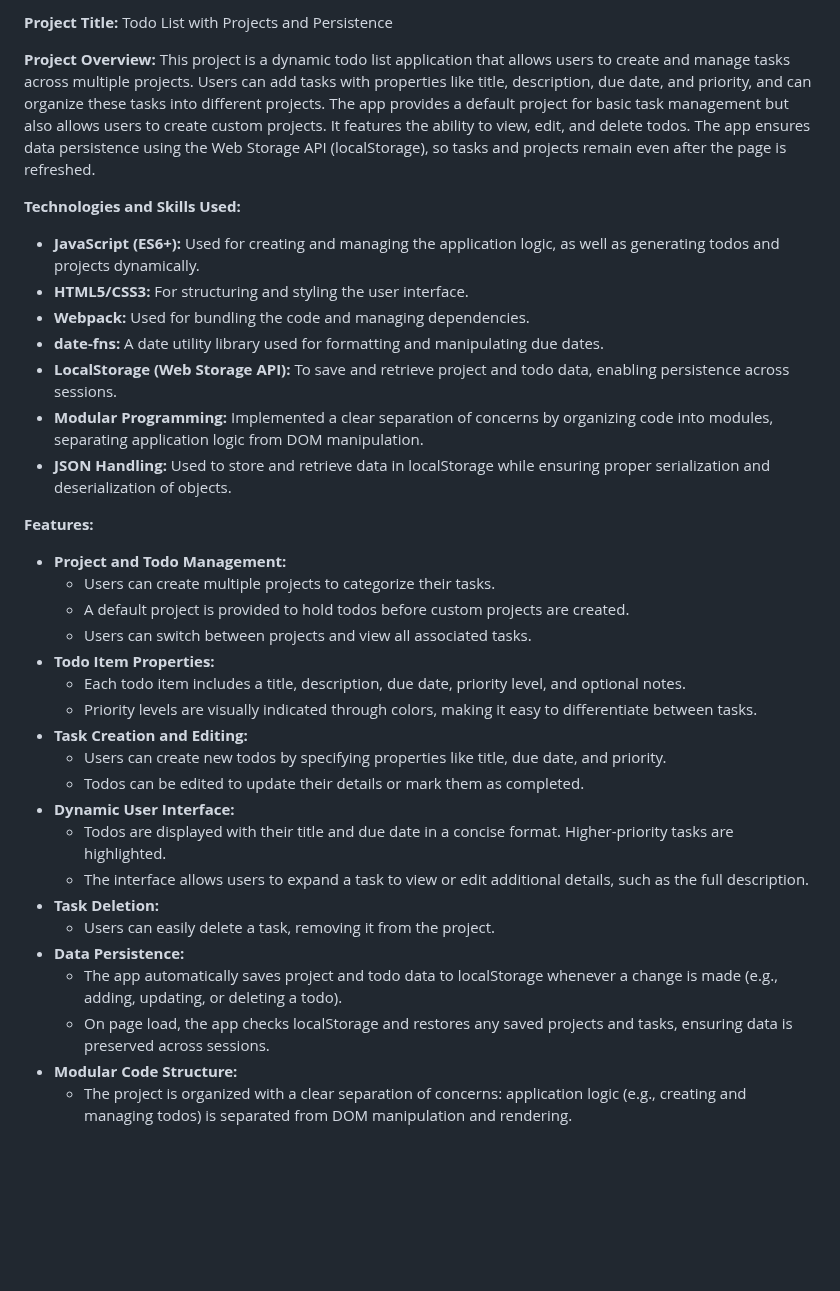
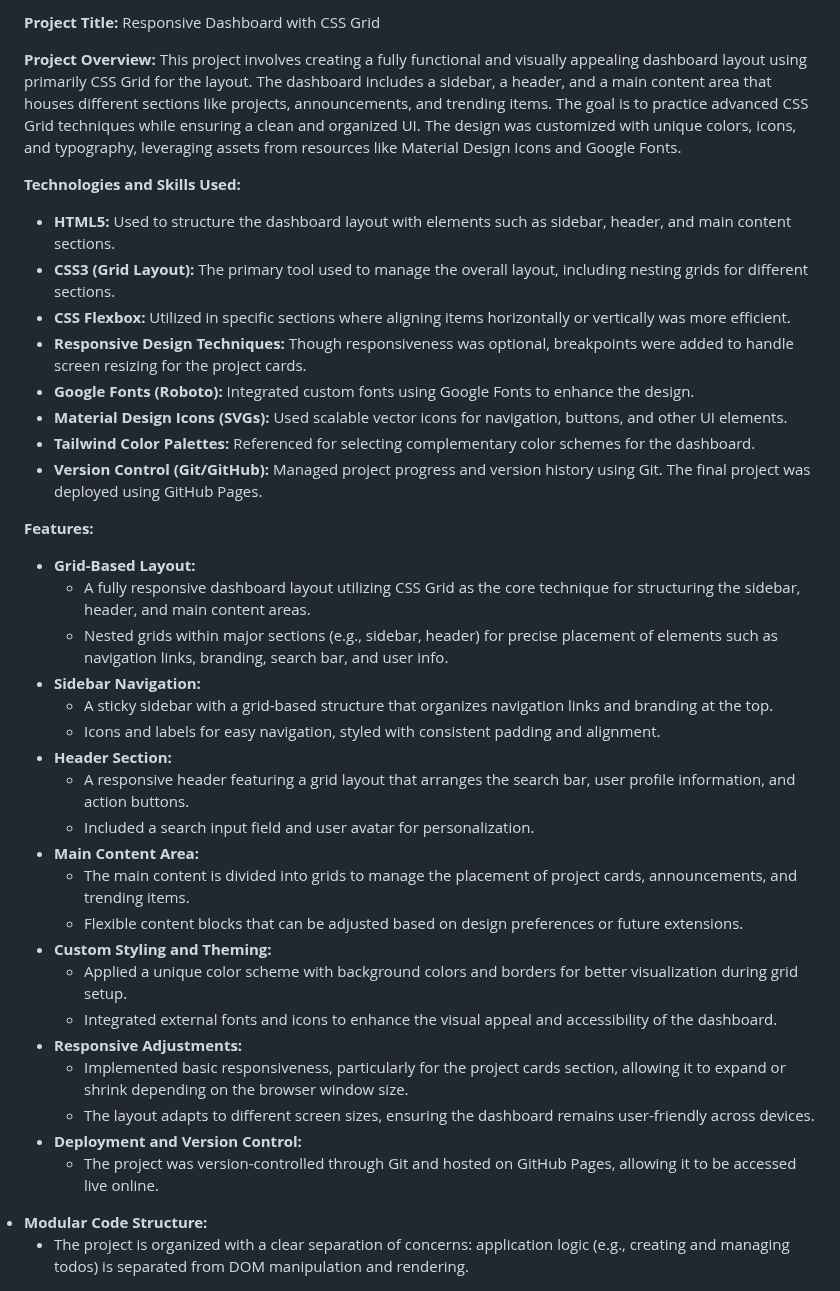
Before and after one commit to Poddyman0/odin-admin-dashboard, a Markdown page: README.md, the part around the change. Rendered like a GitHub page; blank space fills up the shorter version.

```diff
--- a/README.md
+++ b/README.md
@@ -1,59 +1,67 @@
-<strong>Project Title:</strong> Todo List with Projects and Persistence
+<strong>Project Title:</strong> Responsive Dashboard with CSS Grid
 
 <strong>Project Overview:</strong>
-This project is a dynamic todo list application that allows users to create and manage tasks across multiple projects. Users can add tasks with properties like title, description, due date, and priority, and can organize these tasks into different projects. The app provides a default project for basic task management but also allows users to create custom projects. It features the ability to view, edit, and delete todos. The app ensures data persistence using the Web Storage API (localStorage), so tasks and projects remain even after the page is refreshed.
+This project involves creating a fully functional and visually appealing dashboard layout using primarily CSS Grid for the layout. The dashboard includes a sidebar, a header, and a main content area that houses different sections like projects, announcements, and trending items. The goal is to practice advanced CSS Grid techniques while ensuring a clean and organized UI. The design was customized with unique colors, icons, and typography, leveraging assets from resources like Material Design Icons and Google Fonts.
 
 <strong>Technologies and Skills Used:</strong>
 
 <ul>
-  <li><strong>JavaScript (ES6+):</strong> Used for creating and managing the application logic, as well as generating todos and projects dynamically.</li>
-  <li><strong>HTML5/CSS3:</strong> For structuring and styling the user interface.</li>
-  <li><strong>Webpack:</strong> Used for bundling the code and managing dependencies.</li>
-  <li><strong>date-fns:</strong> A date utility library used for formatting and manipulating due dates.</li>
-  <li><strong>LocalStorage (Web Storage API):</strong> To save and retrieve project and todo data, enabling persistence across sessions.</li>
-  <li><strong>Modular Programming:</strong> Implemented a clear separation of concerns by organizing code into modules, separating application logic from DOM manipulation.</li>
-  <li><strong>JSON Handling:</strong> Used to store and retrieve data in localStorage while ensuring proper serialization and deserialization of objects.</li>
+  <li><strong>HTML5:</strong> Used to structure the dashboard layout with elements such as sidebar, header, and main content sections.</li>
+  <li><strong>CSS3 (Grid Layout):</strong> The primary tool used to manage the overall layout, including nesting grids for different sections.</li>
+  <li><strong>CSS Flexbox:</strong> Utilized in specific sections where aligning items horizontally or vertically was more efficient.</li>
+  <li><strong>Responsive Design Techniques:</strong> Though responsiveness was optional, breakpoints were added to handle screen resizing for the project cards.</li>
+  <li><strong>Google Fonts (Roboto):</strong> Integrated custom fonts using Google Fonts to enhance the design.</li>
+  <li><strong>Material Design Icons (SVGs):</strong> Used scalable vector icons for navigation, buttons, and other UI elements.</li>
+  <li><strong>Tailwind Color Palettes:</strong> Referenced for selecting complementary color schemes for the dashboard.</li>
+  <li><strong>Version Control (Git/GitHub):</strong> Managed project progress and version history using Git. The final project was deployed using GitHub Pages.</li>
 </ul>
 
 <strong>Features:</strong>
 
 <ul>
-  <li><strong>Project and Todo Management:</strong>
+  <li><strong>Grid-Based Layout:</strong>
     <ul>
-      <li>Users can create multiple projects to categorize their tasks.</li>
-      <li>A default project is provided to hold todos before custom projects are created.</li>
-      <li>Users can switch between projects and view all associated tasks.</li>
+      <li>A fully responsive dashboard layout utilizing CSS Grid as the core technique for structuring the sidebar, header, and main content areas.</li>
+      <li>Nested grids within major sections (e.g., sidebar, header) for precise placement of elements such as navigation links, branding, search bar, and user info.</li>
     </ul>
   </li>
-  <li><strong>Todo Item Properties:</strong>
+  <li><strong>Sidebar Navigation:</strong>
     <ul>
-      <li>Each todo item includes a title, description, due date, priority level, and optional notes.</li>
-      <li>Priority levels are visually indicated through colors, making it easy to differentiate between tasks.</li>
+      <li>A sticky sidebar with a grid-based structure that organizes navigation links and branding at the top.</li>
+      <li>Icons and labels for easy navigation, styled with consistent padding and alignment.</li>
     </ul>
   </li>
-  <li><strong>Task Creation and Editing:</strong>
+  <li><strong>Header Section:</strong>
     <ul>
-      <li>Users can create new todos by specifying properties like title, due date, and priority.</li>
-      <li>Todos can be edited to update their details or mark them as completed.</li>
+      <li>A responsive header featuring a grid layout that arranges the search bar, user profile information, and action buttons.</li>
+      <li>Included a search input field and user avatar for personalization.</li>
     </ul>
   </li>
-  <li><strong>Dynamic User Interface:</strong>
+  <li><strong>Main Content Area:</strong>
     <ul>
-      <li>Todos are displayed with their title and due date in a concise format. Higher-priority tasks are highlighted.</li>
-      <li>The interface allows users to expand a task to view or edit additional details, such as the full description.</li>
+      <li>The main content is divided into grids to manage the placement of project cards, announcements, and trending items.</li>
+      <li>Flexible content blocks that can be adjusted based on design preferences or future extensions.</li>
     </ul>
   </li>
-  <li><strong>Task Deletion:</strong>
+  <li><strong>Custom Styling and Theming:</strong>
     <ul>
-      <li>Users can easily delete a task, removing it from the project.</li>
+      <li>Applied a unique color scheme with background colors and borders for better visualization during grid setup.</li>
+      <li>Integrated external fonts and icons to enhance the visual appeal and accessibility of the dashboard.</li>
     </ul>
   </li>
-  <li><strong>Data Persistence:</strong>
+  <li><strong>Responsive Adjustments:</strong>
     <ul>
-      <li>The app automatically saves project and todo data to localStorage whenever a change is made (e.g., adding, updating, or deleting a todo).</li>
-      <li>On page load, the app checks localStorage and restores any saved projects and tasks, ensuring data is preserved across sessions.</li>
+      <li>Implemented basic responsiveness, particularly for the project cards section, allowing it to expand or shrink depending on the browser window size.</li>
+      <li>The layout adapts to different screen sizes, ensuring the dashboard remains user-friendly across devices.</li>
     </ul>
   </li>
+  <li><strong>Deployment and Version Control:</strong>
+    <ul>
+      <li>The project was version-controlled through Git and hosted on GitHub Pages, allowing it to be accessed live online.</li>
+    </ul>
+  </li>
+</ul>
+
   <li><strong>Modular Code Structure:</strong>
     <ul>
       <li>The project is organized with a clear separation of concerns: application logic (e.g., creating and managing todos) is separated from DOM manipulation and rendering.</li>
```
